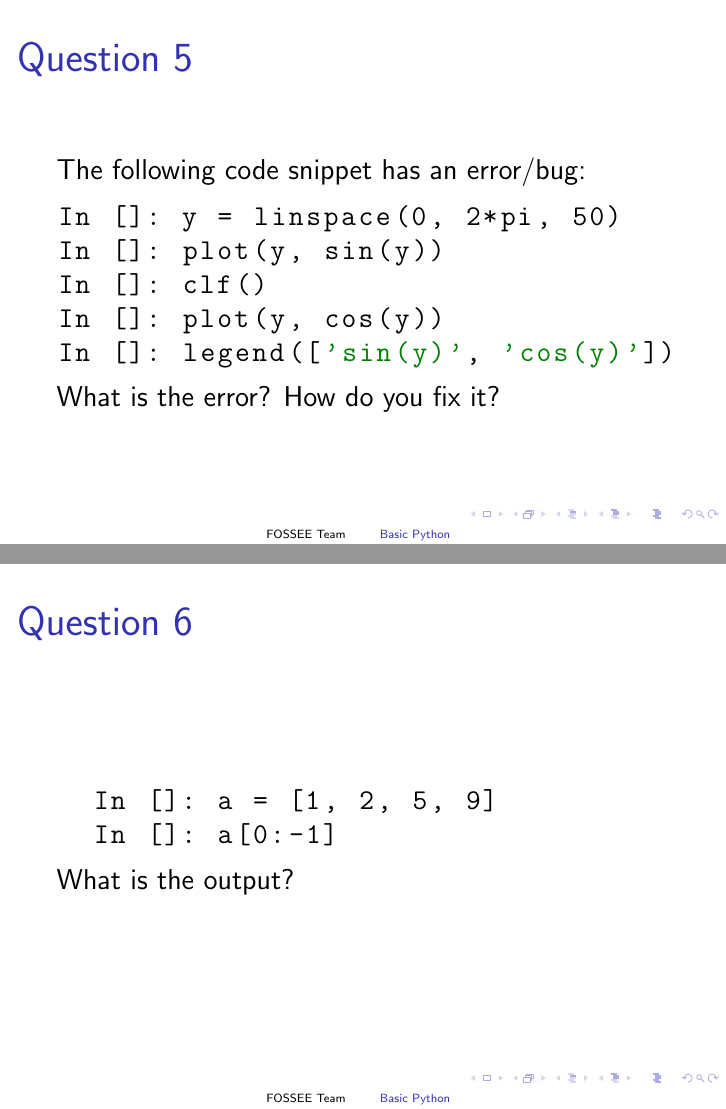
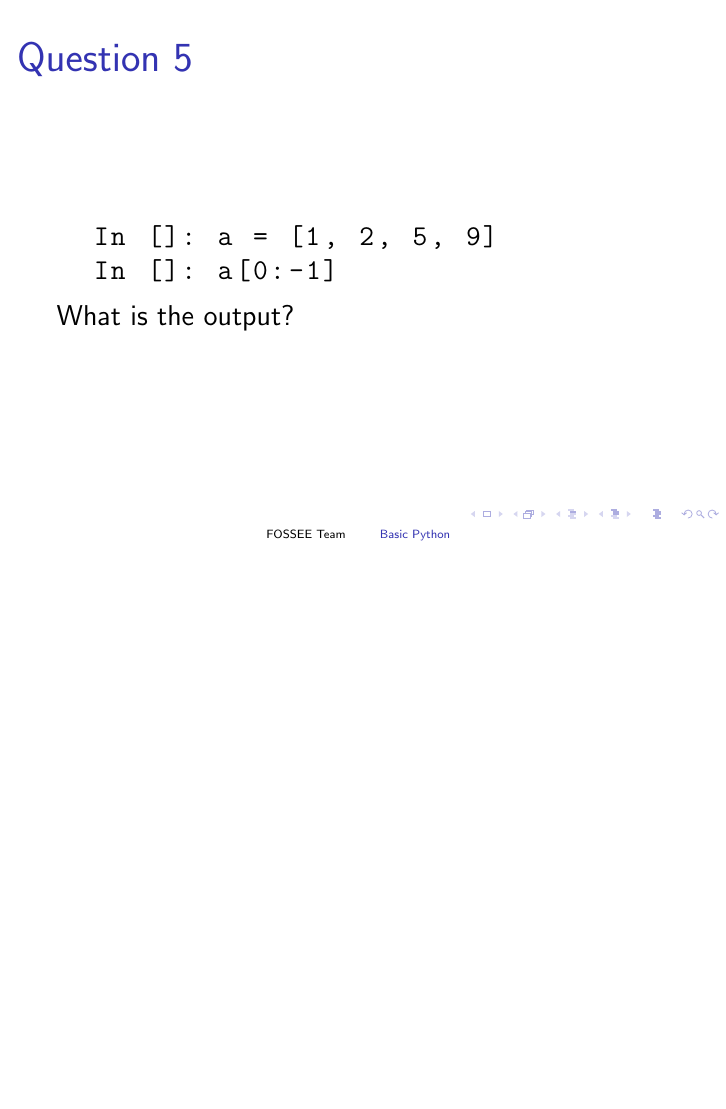
Before and after one commit to FOSSEE/workshops, LaTeX slides (day1/day1quiz1.tex): pages 7 and 8 of 18 before the commit and page 7 of 17 after it, the two joined at a grey line, the shorter picture padded with empty space. Compiled offline with pdfLaTeX.

Commit message:
Minor edits to day1quiz1.

```diff
--- a/day1/day1quiz1.tex
+++ b/day1/day1quiz1.tex
@@ -94,18 +94,18 @@ is in the rectangle $(0, -1.5)$ (left bottom coordinate) and $(2\pi,
 What ipython magic command do you use to obtain the lines of code you have already typed in the interpreter? What command do you use to save them?
 \end{frame}
 
-\begin{frame}[fragile]
-\frametitle{\incqno }
-The following code snippet has an error/bug:
-\begin{lstlisting}
-In []: y = linspace(0, 2*pi, 50)
-In []: plot(y, sin(y))
-In []: clf()
-In []: plot(y, cos(y))
-In []: legend(['sin(y)', 'cos(y)'])
-\end{lstlisting}
-What is the error? How do you fix it?
-\end{frame}
+%% \begin{frame}[fragile]
+%% \frametitle{\incqno }
+%% The following code snippet has an error/bug:
+%% \begin{lstlisting}
+%% In []: y = linspace(0, 2*pi, 50)
+%% In []: plot(y, sin(y))
+%% In []: clf()
+%% In []: plot(y, cos(y))
+%% In []: legend(['sin(y)', 'cos(y)'])
+%% \end{lstlisting}
+%% What is the error? How do you fix it?
+%% \end{frame}
 
 \begin{frame}[fragile]
 \frametitle{\incqno }
```
